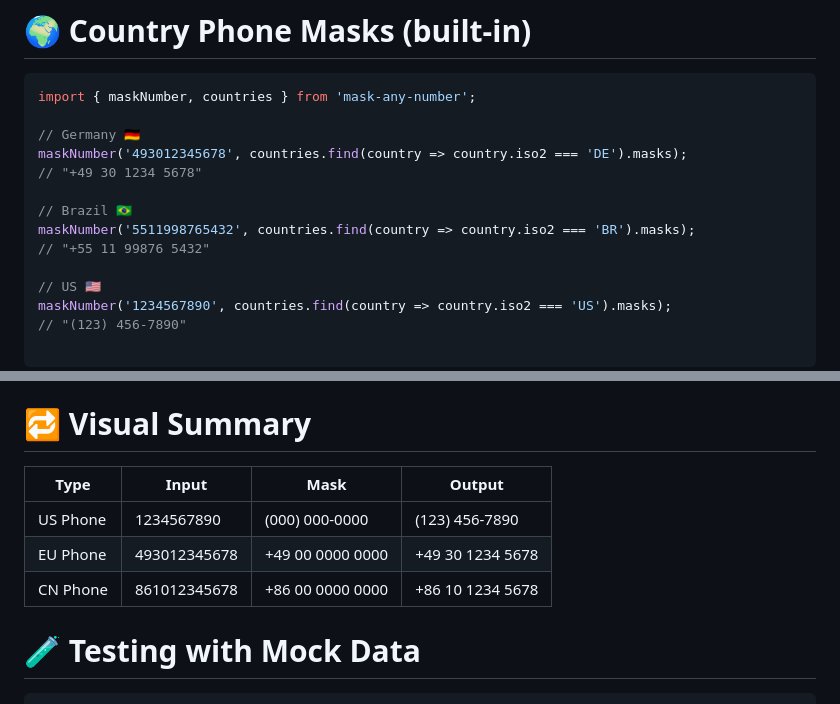
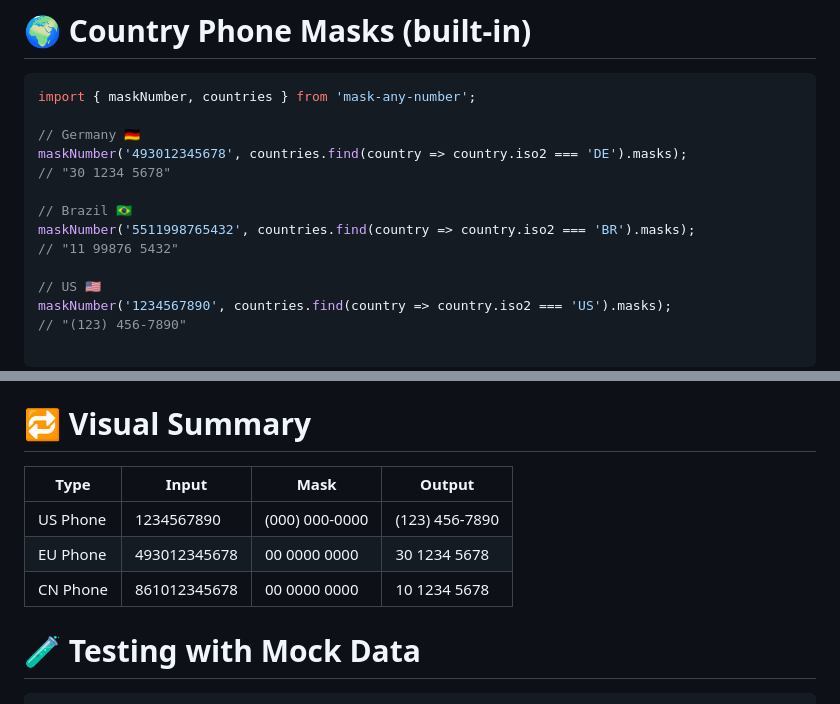
Before and after one commit to gabrielrfmendes/mask-any-number, a Markdown page: README.md, 2 parts joined by grey strips. Rendered like a GitHub page.

Commit message:
fix: update example outputs in README for consistency with masking logic

````diff
--- a/README.md
+++ b/README.md
@@ -23,11 +23,11 @@ import { maskNumber, countries } from 'mask-any-number';
 
 // Germany 🇩🇪
 maskNumber('493012345678', countries.find(country => country.iso2 === 'DE').masks);
-// "+49 30 1234 5678"
+// "30 1234 5678"
 
 // Brazil 🇧🇷
 maskNumber('5511998765432', countries.find(country => country.iso2 === 'BR').masks);
-// "+55 11 99876 5432"
+// "11 99876 5432"
 
 // US 🇺🇸
 maskNumber('1234567890', countries.find(country => country.iso2 === 'US').masks);
@@ -66,11 +66,11 @@ maskNumber('861012345678', ['+86 00 0000 0000']); // "+86 10 1234 5678"
 Return: `string` — formatted number according to the first mask that fits.
 
 # 🔁 Visual Summary
-| Type        | Input          | Mask                | Output          |
-|------------|----------------|-------------------|----------------|
-| US Phone   | 1234567890     | (000) 000-0000    | (123) 456-7890 |
-| EU Phone   | 493012345678   | +49 00 0000 0000  | +49 30 1234 5678 |
-| CN Phone   | 861012345678   | +86 00 0000 0000  | +86 10 1234 5678 |
+| Type        | Input           | Mask                | Output          |
+|-------------|-----------------|---------------------|----------------|
+| US Phone    | 1234567890      | (000) 000-0000      | (123) 456-7890 |
+| EU Phone    | 493012345678    | 00 0000 0000        | 30 1234 5678 |
+| CN Phone    | 861012345678    | 00 0000 0000        | 10 1234 5678 |
 
 # 🧪 Testing with Mock Data
 ```javascript
````
